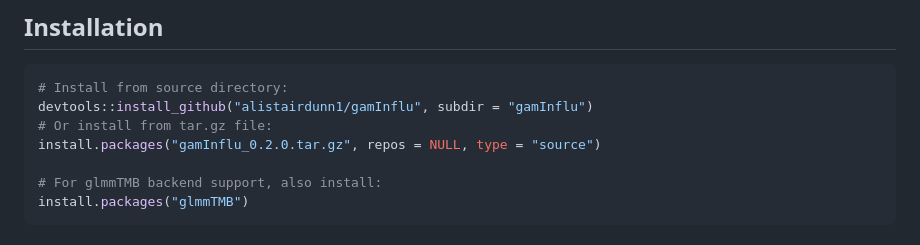
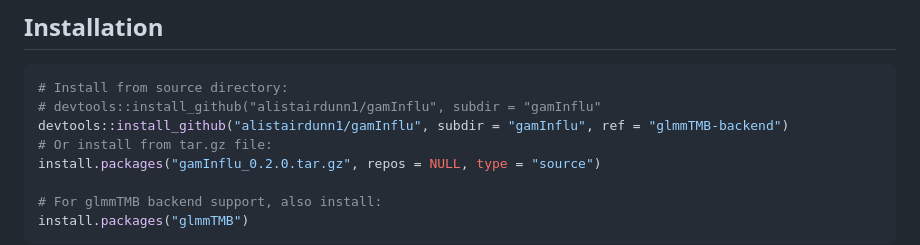
Before and after one commit to alistairdunn1/gamInflu, a Markdown page: Readme.md, the part around the change. Drawn GitHub-style.

Commit message:
Use glmmTMB-backend branch in README
Update README install instructions to include ref = "glmmTMB-backend" in devtools::install_github so users install the branch that provides the glmmTMB model backend. This ensures the correct version is used when demonstrating the glmmTMB backend.

````diff
--- a/Readme.md
+++ b/Readme.md
@@ -16,7 +16,8 @@ The package supports multiple model backends (mgcv::gam, stats::glm, and glmmTMB
 
 ```r
 # Install from source directory:
-devtools::install_github("alistairdunn1/gamInflu", subdir = "gamInflu")
+# devtools::install_github("alistairdunn1/gamInflu", subdir = "gamInflu"
+devtools::install_github("alistairdunn1/gamInflu", subdir = "gamInflu", ref = "glmmTMB-backend")
 # Or install from tar.gz file:
 install.packages("gamInflu_0.2.0.tar.gz", repos = NULL, type = "source")
 
````
